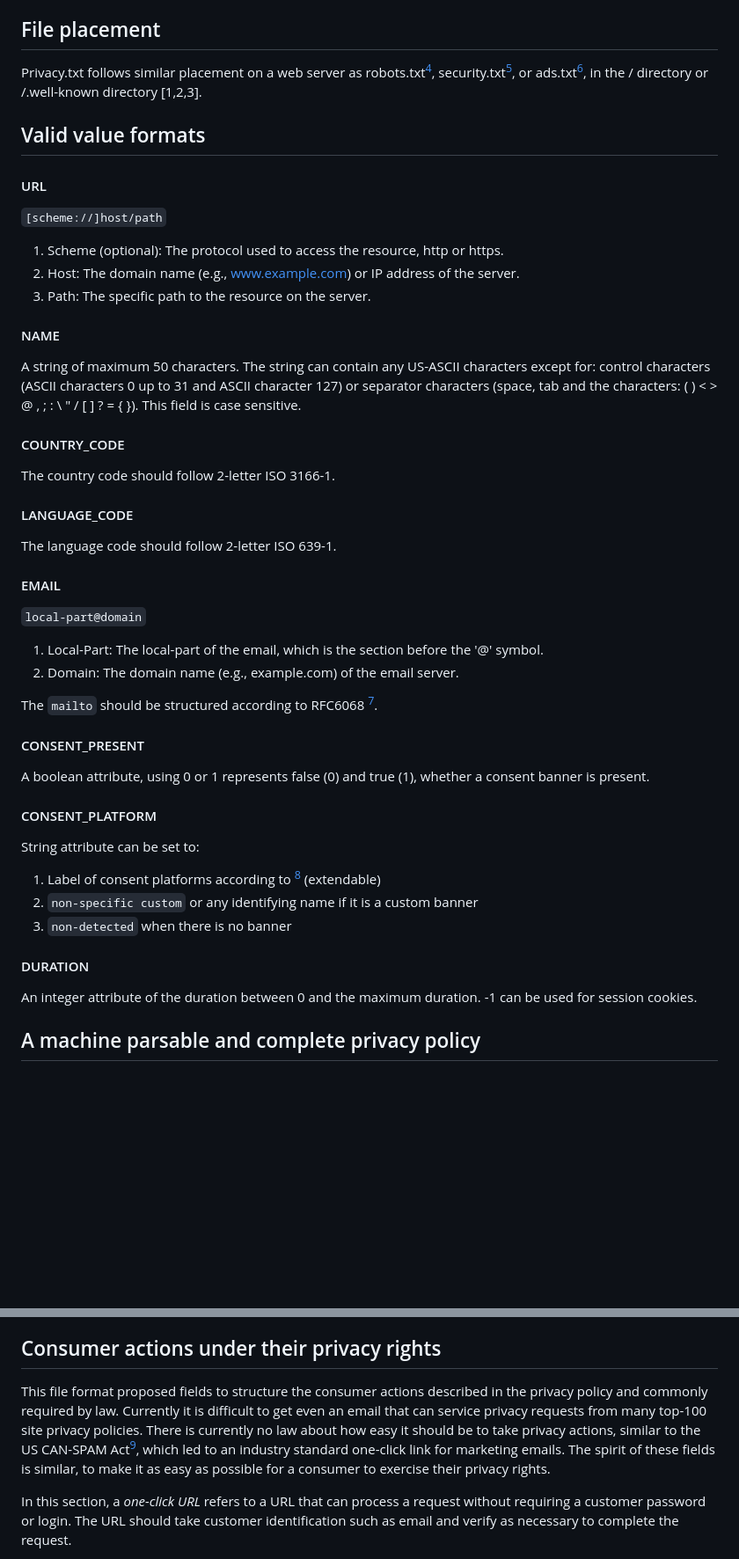
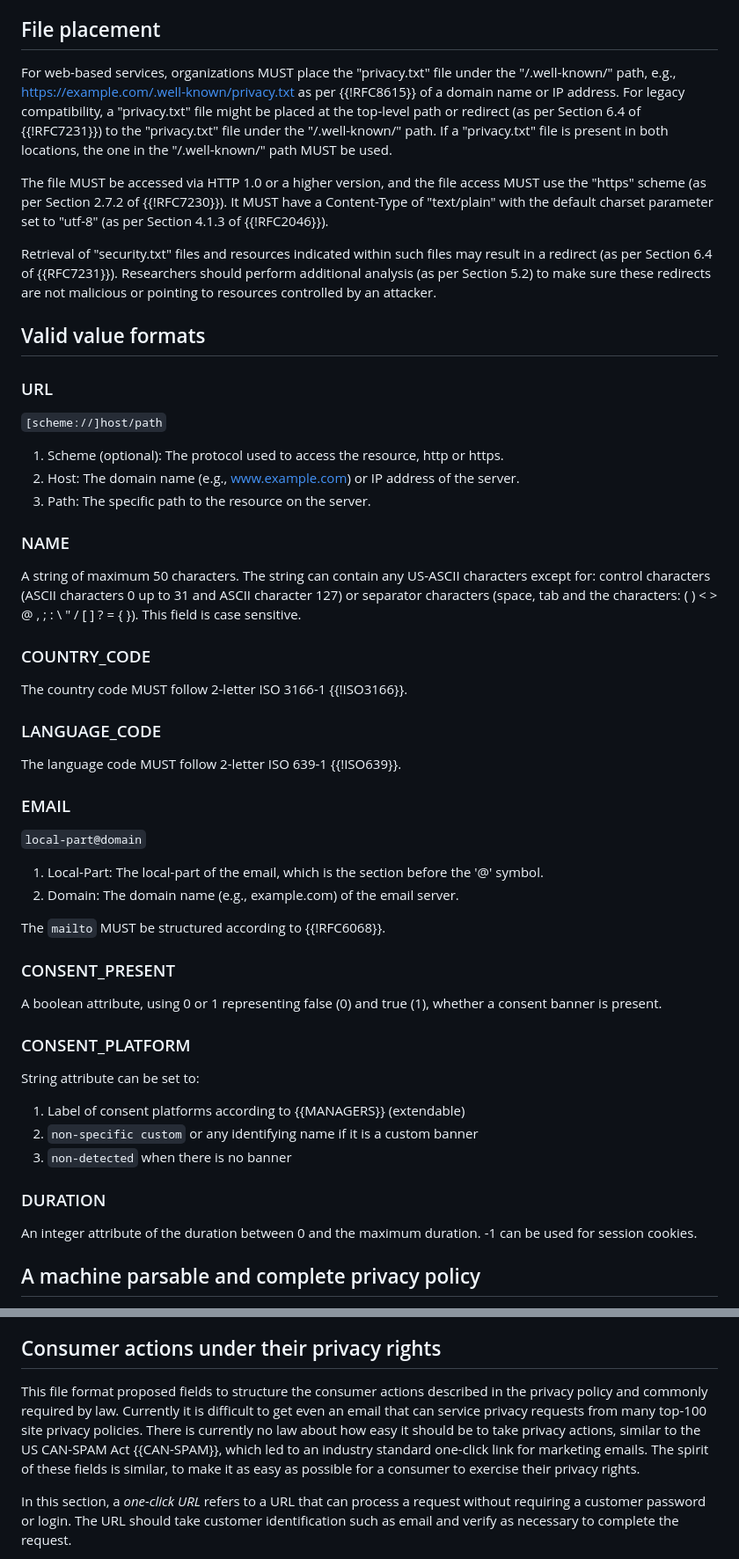
Before and after one commit to grittygrease/draft-colwell-privacy-txt, a Markdown page: draft-colwell-privacy-txt.md, 2 parts joined by grey strips. Shown: that part at 88% size. Drawn GitHub-style; blank space fills up the shorter version.

```diff
--- a/draft-colwell-privacy-txt.md
+++ b/draft-colwell-privacy-txt.md
@@ -77,11 +117,16 @@ The following characters are allowed as line breaks:
 
 ## File placement
 
-Privacy.txt follows similar placement on a web server as robots.txt[^1], security.txt[^2], or ads.txt[^3], in the / directory or /.well-known directory [1,2,3].
+For web-based services, organizations MUST place the "privacy.txt" file under the "/.well-known/" path, e.g., https://example.com/.well-known/privacy.txt as per {{!RFC8615}} of a domain name or IP address. For legacy compatibility, a "privacy.txt" file might be placed at the top-level path or redirect (as per Section 6.4 of {{!RFC7231}}) to the "privacy.txt" file under the "/.well-known/" path. If a "privacy.txt" file is present in both locations, the one in the "/.well-known/" path MUST be used.
+
+The file MUST be accessed via HTTP 1.0 or a higher version, and the file access MUST use the "https" scheme (as per Section 2.7.2 of {{!RFC7230}}). It MUST have a Content-Type of "text/plain" with the default charset parameter set to "utf-8" (as per Section 4.1.3 of {{!RFC2046}}).
+
+Retrieval of "security.txt" files and resources indicated within such files may result in a redirect (as per Section 6.4 of {{RFC7231}}). Researchers should perform additional analysis (as per Section 5.2) to make sure these redirects are not malicious or pointing to resources controlled by an attacker.
+
 
 ## Valid value formats
 
-#### URL
+### URL
 
 `[scheme://]host/path`
 
@@ -89,39 +134,39 @@ Privacy.txt follows similar placement on a web server as robots.txt[^1], securit
 2. Host: The domain name (e.g., www.example.com) or IP address of the server.
 3. Path: The specific path to the resource on the server.
 
-#### NAME
+### NAME
 
 A string of maximum 50 characters. The string can contain any US-ASCII characters except for: control characters (ASCII characters 0 up to 31 and ASCII character 127) or separator characters (space, tab and the characters: ( ) < > @ , ; : \ " / [ ] ? = { }). This field is case sensitive.
 
-#### COUNTRY_CODE
+### COUNTRY_CODE
 
-The country code should follow 2-letter ISO 3166-1.
+The country code MUST follow 2-letter ISO 3166-1 {{!ISO3166}}.
 
-#### LANGUAGE_CODE
+### LANGUAGE_CODE
 
-The language code should follow 2-letter ISO 639-1.
+The language code MUST follow 2-letter ISO 639-1 {{!ISO639}}.
 
-#### EMAIL
+### EMAIL
 
 `local-part@domain`
 
 1. Local-Part: The local-part of the email, which is the section before the '@' symbol.
 2. Domain: The domain name (e.g., example.com) of the email server.
 
-The `mailto` should be structured according to RFC6068 [^7].
+The `mailto` MUST be structured according to {{!RFC6068}}.
 
-#### CONSENT_PRESENT
+### CONSENT_PRESENT
 
-A boolean attribute, using 0 or 1 represents false (0) and true (1), whether a consent banner is present.
+A boolean attribute, using 0 or 1 representing false (0) and true (1), whether a consent banner is present.
 
-#### CONSENT_PLATFORM
+### CONSENT_PLATFORM
 
 String attribute can be set to:
-1. Label of consent platforms according to [^6] (extendable)
+1. Label of consent platforms according to {{MANAGERS}} (extendable)
 2. `non-specific custom` or any identifying name if it is a custom banner
 3. `non-detected` when there is no banner
 
-#### DURATION
+### DURATION
 
 An integer attribute of the duration between 0 and the maximum duration. -1 can be used for session cookies.
 
@@ -170,7 +215,7 @@ If Privacy-policy-text is present, this can simply point to the existing privacy
 
 ## Consumer actions under their privacy rights
 
-This file format proposed fields to structure the consumer actions described in the privacy policy and commonly required by law. Currently it is difficult to get even an email that can service privacy requests from many top-100 site privacy policies. There is currently no law about how easy it should be to take privacy actions, similar to the US CAN-SPAM Act[^4], which led to an industry standard one-click link for marketing emails. The spirit of these fields is similar, to make it as easy as possible for a consumer to exercise their privacy rights.
+This file format proposed fields to structure the consumer actions described in the privacy policy and commonly required by law. Currently it is difficult to get even an email that can service privacy requests from many top-100 site privacy policies. There is currently no law about how easy it should be to take privacy actions, similar to the US CAN-SPAM Act {{CAN-SPAM}}, which led to an industry standard one-click link for marketing emails. The spirit of these fields is similar, to make it as easy as possible for a consumer to exercise their privacy rights.
 
 In this section, a *one-click URL* refers to a URL that can process a request without requiring a customer password or login. The URL should take customer identification such as email and verify as necessary to complete the request.
 
```
Also changed, not shown: other parts of draft-colwell-privacy-txt.md (+55 -23 lines).
